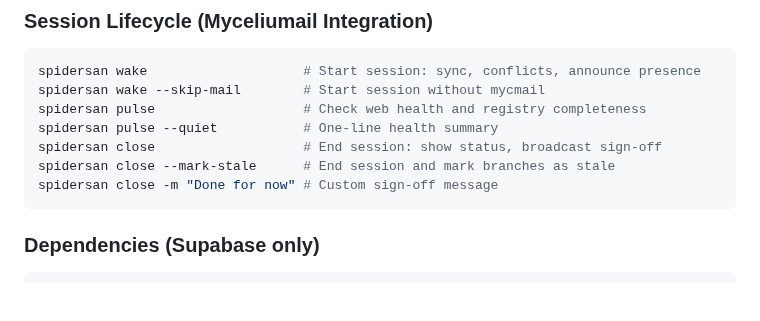
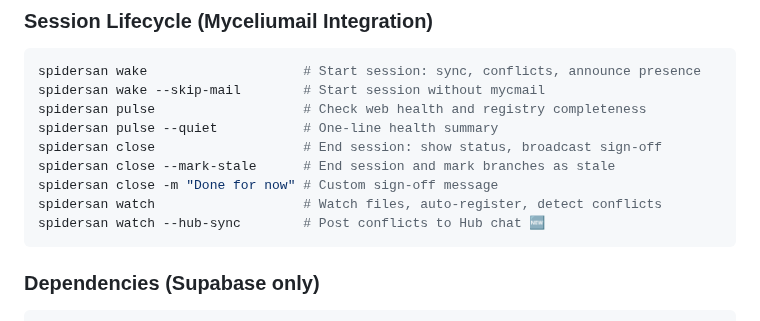
Before and after one commit to treebird7/spidersan-oss, a Markdown page: CLAUDE.md, the part around the change. Rendered like a GitHub page; blank space fills up the shorter version.

````diff
--- a/CLAUDE.md
+++ b/CLAUDE.md
@@ -48,6 +48,8 @@ spidersan pulse --quiet           # One-line health summary
 spidersan close                   # End session: show status, broadcast sign-off
 spidersan close --mark-stale      # End session and mark branches as stale
 spidersan close -m "Done for now" # Custom sign-off message
+spidersan watch                   # Watch files, auto-register, detect conflicts
+spidersan watch --hub-sync        # Post conflicts to Hub chat 🆕
 ```
 
 ### Dependencies (Supabase only)
````
Also changed, not shown: docs/AGENT_GUIDE.md (+44 -0 lines).
